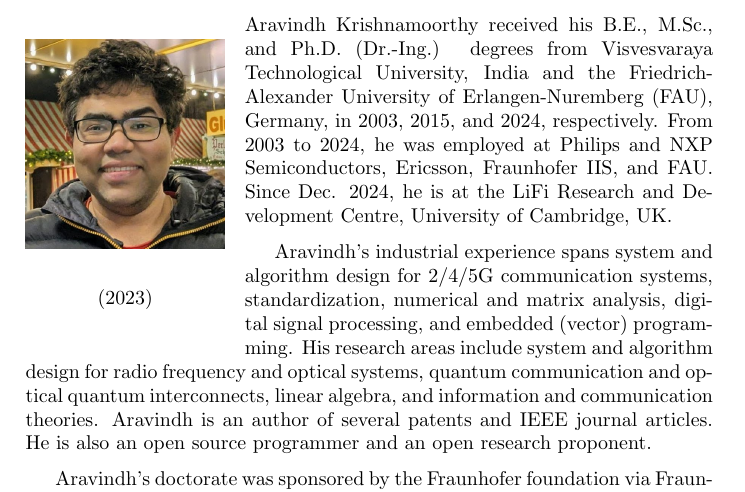
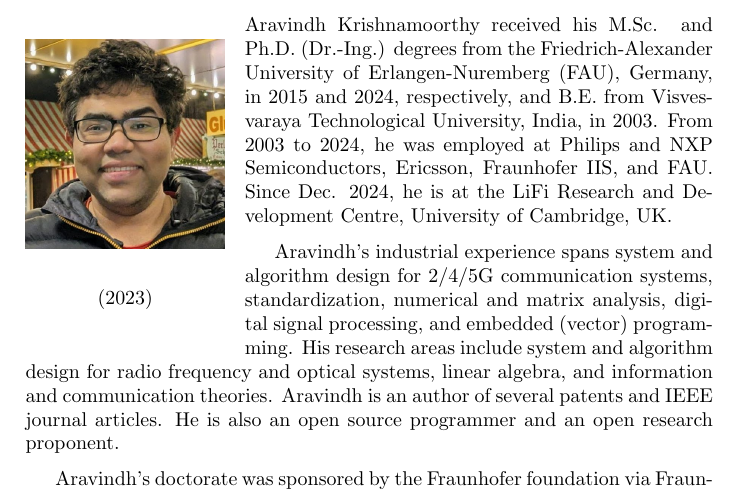
Before and after one commit to aravindh-krishnamoorthy/aravindh-krishnamoorthy.github.io, a LaTeX document (tex/index.tex): part of page 2 of 3, cut so that both start at the same text. Compiled offline with pdfLaTeX.

Commit message:
Revert "Updates"
This reverts commit 1fb3e90f4afe7c14f68315cb7ff333e70f556fca.

```diff
--- a/tex/index.tex
+++ b/tex/index.tex
@@ -44,9 +44,9 @@
 	\end{center}
 	\caption*{(2023)}
 \end{wrapfigure}
-\justifying \noindent Aravindh Krishnamoorthy received his B.E., M.Sc., and Ph.D. (Dr.-Ing.) degrees from Visvesvaraya Technological University, India and the Friedrich-Alexander University of Erlangen-Nuremberg (FAU), Germany, in 2003, 2015, and 2024, respectively. From 2003 to 2024, he was employed at Philips and NXP Semiconductors, Ericsson, Fraunhofer IIS, and FAU. Since Dec. 2024, he is at the LiFi Research and Development Centre, University of Cambridge, UK.
+\justifying \noindent Aravindh Krishnamoorthy received his M.Sc. and Ph.D. (Dr.-Ing.) degrees from the Friedrich-Alexander University of Erlangen-Nuremberg (FAU), Germany, in 2015 and 2024, respectively, and B.E. from Visvesvaraya Technological University, India, in 2003. From 2003 to 2024, he was employed at Philips and NXP Semiconductors, Ericsson, Fraunhofer IIS, and FAU. Since Dec. 2024, he is at the LiFi Research and Development Centre, University of Cambridge, UK.
 
-Aravindh's industrial experience spans system and algorithm design for 2/4/5G communication systems, standardization, numerical and matrix analysis, digital signal processing, and embedded (vector) programming. His research areas include system and algorithm design for radio frequency and optical systems, quantum communication and optical quantum interconnects, linear algebra, and information and communication theories. Aravindh is an author of several patents and IEEE journal articles. He is also an open source programmer and an open research proponent.
+Aravindh's industrial experience spans system and algorithm design for 2/4/5G communication systems, standardization, numerical and matrix analysis, digital signal processing, and embedded (vector) programming. His research areas include system and algorithm design for radio frequency and optical systems, linear algebra, and information and communication theories. Aravindh is an author of several patents and IEEE journal articles. He is also an open source programmer and an open research proponent.
 
 Aravindh's doctorate was sponsored by the Fraunhofer foundation via Fraunhofer IIS.
 
```
Also changed, not shown: 1 other file.
